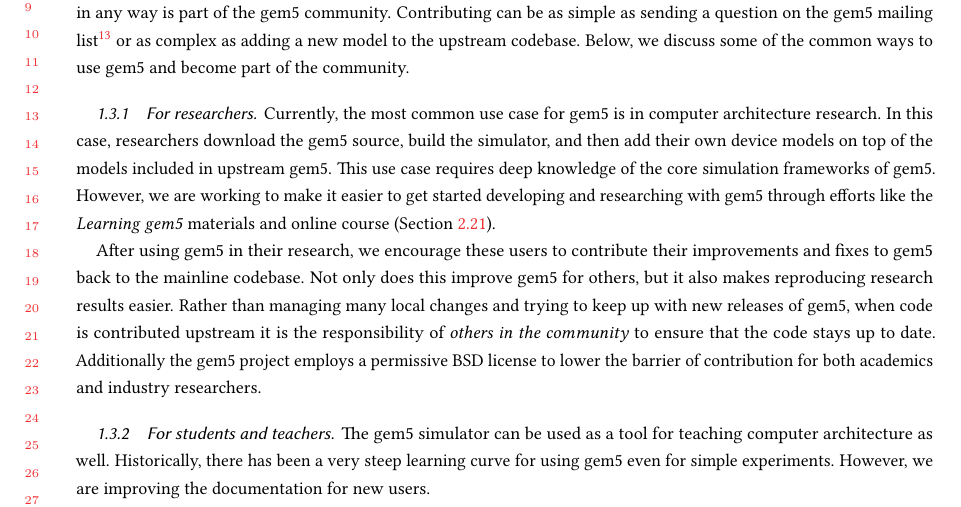
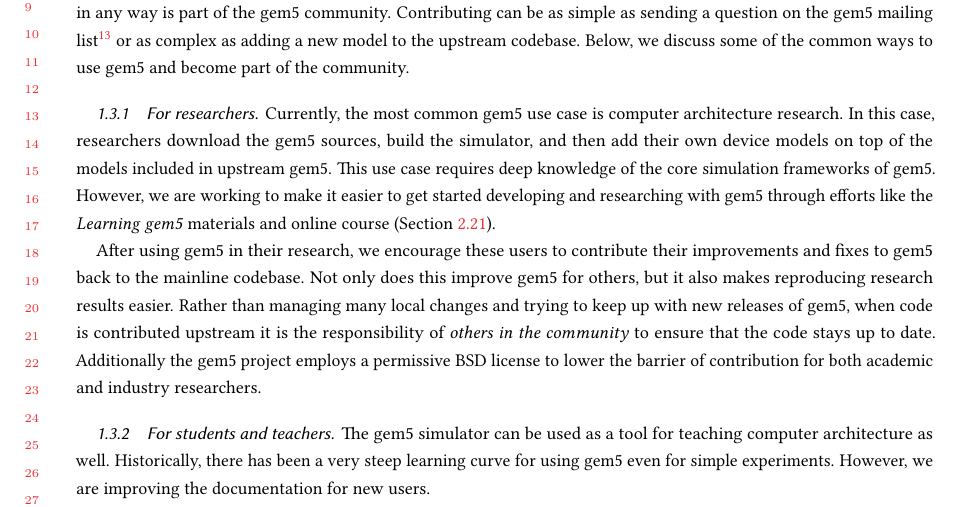
Before and after one commit to darchr/gem5-20-paper, a LaTeX paper (main.tex, which reads intro.tex): part of page 8 of 30, cut so that both start at the same text. Compiled offline with pdfLaTeX.

Commit message:
Section 1.3: minor changes

```diff
--- a/intro.tex
+++ b/intro.tex
@@ -269,15 +269,15 @@ Below, we discuss some of the common ways to use gem5 and become part of the com
 
 \subsubsection{For researchers}
 
-Currently, the most common use case for gem5 is in computer architecture research.
-In this case, researchers download the gem5 source, build the simulator, and then add their own device models on top of the models included in upstream gem5.
+Currently, the most common gem5 use case is computer architecture research.
+In this case, researchers download the gem5 sources, build the simulator, and then add their own device models on top of the models included in upstream gem5.
 This use case requires deep knowledge of the core simulation frameworks of gem5.
 However, we are working to make it easier to get started developing and researching with gem5 through efforts like the \emph{Learning gem5} materials and online course (Section~\ref{sec:learning}).
 
 After using gem5 in their research, we encourage these users to contribute their improvements and fixes to gem5 back to the mainline codebase.
 Not only does this improve gem5 for others, but it also makes reproducing research results easier.
 Rather than managing many local changes and trying to keep up with new releases of gem5, when code is contributed upstream it is the responsibility of \emph{others in the community} to ensure that the code stays up to date.
-Additionally the gem5 project employs a permissive BSD license to lower the barrier of contribution for both academics and industry researchers.
+Additionally the gem5 project employs a permissive BSD license to lower the barrier of contribution for both academic and industry researchers.
 
 \subsubsection{For students and teachers}
 
```
